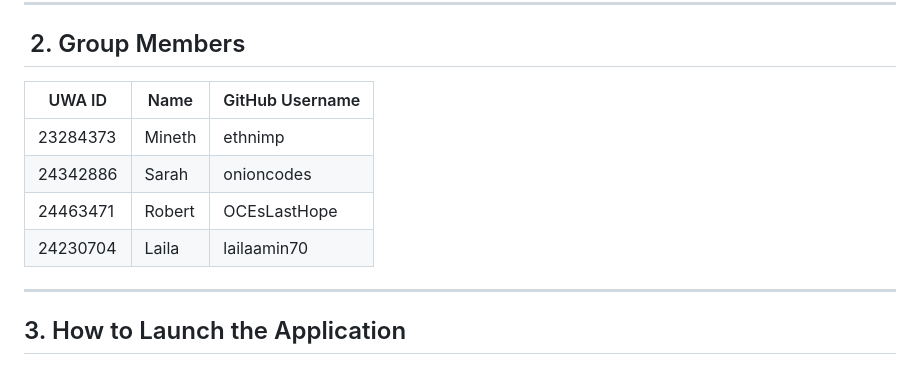
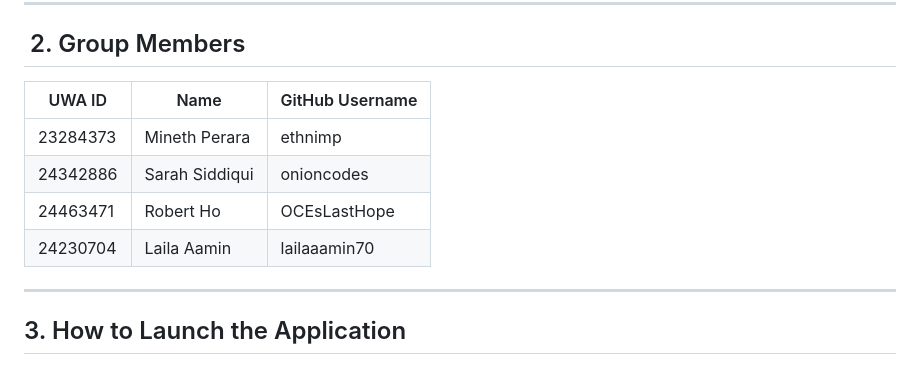
Before and after one commit to OCEsLastHope/cits3403, a Markdown page: README.md, the part around the change. Drawn GitHub-style.

Commit message:
Fix README team table formatting

```diff
--- a/README.md
+++ b/README.md
@@ -22,13 +22,12 @@ Many students entering university often feel isolated and struggle to build mean
 
 ##  2. Group Members
 
-| UWA ID   | Name   | GitHub Username |
-| -------- | ------ | --------------- |
-| 23284373 | Mineth | ethnimp         |
-| 24342886 | Sarah  | onioncodes      |
-| 24463471 | Robert | OCEsLastHope    |
-| 24230704 | Laila  | lailaamin70     |
-
+| UWA ID  | Name            | GitHub Username |
+|---------|-----------------|-----------------|
+| 23284373| Mineth Perara   | ethnimp         |
+| 24342886| Sarah Siddiqui  | onioncodes      |
+| 24463471| Robert Ho       | OCEsLastHope    |
+| 24230704| Laila Aamin     | lailaaamin70    |
 ---
 ## 3. How to Launch the Application
 
```
